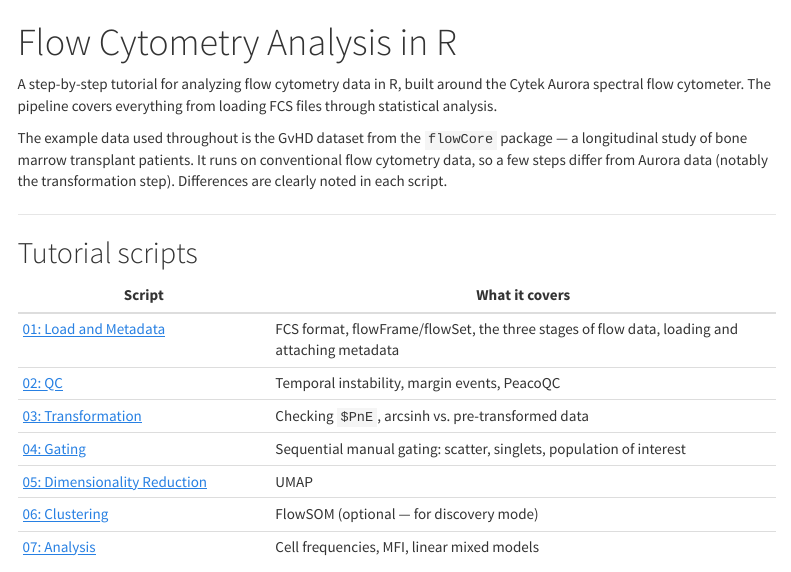
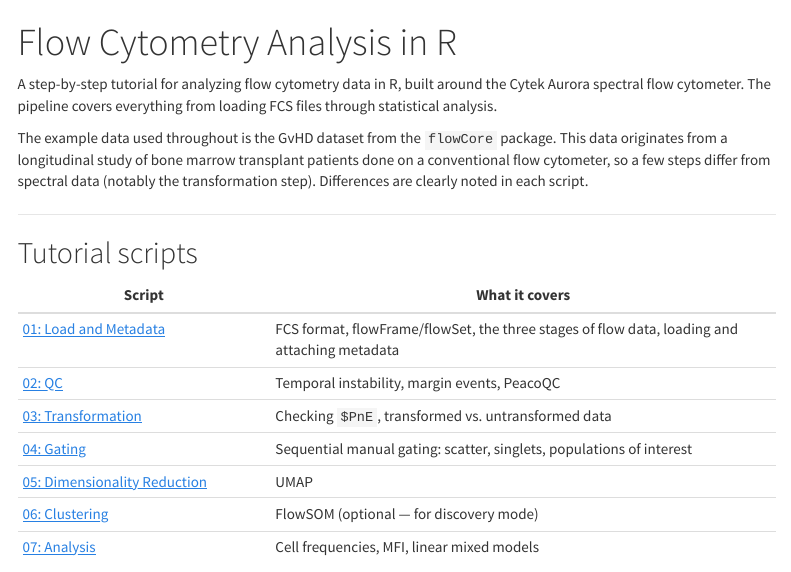
Before and after one commit to cbumby17/flow-analysis-pipeline, an R Markdown document (index.Rmd): the page in a window 1100 px wide, from its top. Rendered offline with R 4.5, knitr and Pandoc, with nearby package versions; menus at the side of the page are left out.

Commit message:
Update index page
Co-Authored-By: Claude Sonnet 4.6 <noreply@anthropic.com>

```diff
--- a/index.Rmd
+++ b/index.Rmd
@@ -9,7 +9,7 @@ output:
 
 A step-by-step tutorial for analyzing flow cytometry data in R, built around the Cytek Aurora spectral flow cytometer. The pipeline covers everything from loading FCS files through statistical analysis.
 
-The example data used throughout is the GvHD dataset from the `flowCore` package — a longitudinal study of bone marrow transplant patients. It runs on conventional flow cytometry data, so a few steps differ from Aurora data (notably the transformation step). Differences are clearly noted in each script.
+The example data used throughout is the GvHD dataset from the `flowCore` package. This data originates from a longitudinal study of bone marrow transplant patients done on a conventional flow cytometer, so a few steps differ from spectral data (notably the transformation step). Differences are clearly noted in each script.
 
 ---
 
@@ -19,8 +19,8 @@ The example data used throughout is the GvHD dataset from the `flowCore` package
 |--------|----------------|
 | [01: Load and Metadata](scripts/01_load_and_metadata.html) | FCS format, flowFrame/flowSet, the three stages of flow data, loading and attaching metadata |
 | [02: QC](scripts/02_qc.html) | Temporal instability, margin events, PeacoQC |
-| [03: Transformation](scripts/03_transformation.html) | Checking `$PnE`, arcsinh vs. pre-transformed data |
-| [04: Gating](scripts/04_gating.html) | Sequential manual gating: scatter, singlets, population of interest |
+| [03: Transformation](scripts/03_transformation.html) | Checking `$PnE`, transformed vs. untransformed data |
+| [04: Gating](scripts/04_gating.html) | Sequential manual gating: scatter, singlets, populations of interest |
 | [05: Dimensionality Reduction](scripts/05_dimensionality_reduction.html) | UMAP |
 | [06: Clustering](scripts/06_clustering.html) | FlowSOM (optional — for discovery mode) |
 | [07: Analysis](scripts/07_analysis.html) | Cell frequencies, MFI, linear mixed models |
```
Also changed, not shown: 1 other file.
